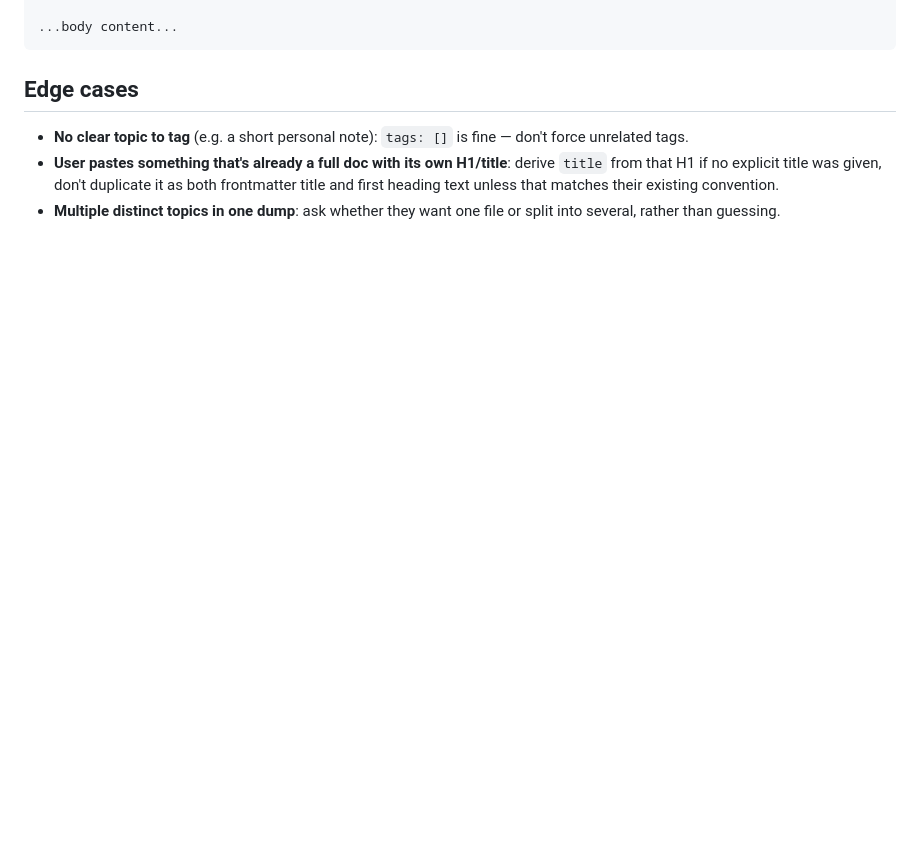
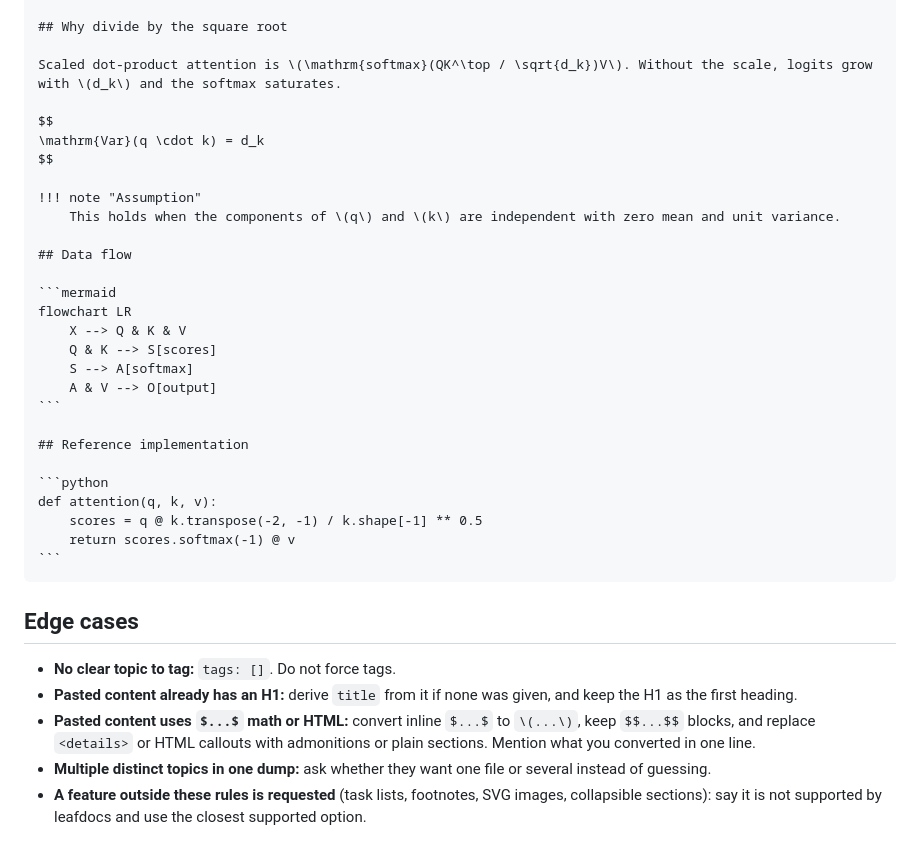
Before and after one commit to anshulraj10/leafdocs, a Markdown page: SKILL.md, the part around one of its changes. Drawn GitHub-style; blank space fills up the shorter version.

`````diff
--- a/SKILL.md
+++ b/SKILL.md
@@ -61,9 +126,38 @@ tags: [leafdocs, aws, deployment]
 
-...body content...
+## Why divide by the square root
+
+Scaled dot-product attention is \(\mathrm{softmax}(QK^\top / \sqrt{d_k})V\). Without the scale, logits grow with \(d_k\) and the softmax saturates.
+
+$$
+\mathrm{Var}(q \cdot k) = d_k
+$$
+
+!!! note "Assumption"
+    This holds when the components of \(q\) and \(k\) are independent with zero mean and unit variance.
+
+## Data flow
+
+```mermaid
+flowchart LR
+    X --> Q & K & V
+    Q & K --> S[scores]
+    S --> A[softmax]
+    A & V --> O[output]
 ```
+
+## Reference implementation
+
+```python
+def attention(q, k, v):
+    scores = q @ k.transpose(-2, -1) / k.shape[-1] ** 0.5
+    return scores.softmax(-1) @ v
+```
+````
 
 ## Edge cases
 
-- **No clear topic to tag** (e.g. a short personal note): `tags: []` is fine — don't force unrelated tags.
-- **User pastes something that's already a full doc with its own H1/title**: derive `title` from that H1 if no explicit title was given, don't duplicate it as both frontmatter title and first heading text unless that matches their existing convention.
-- **Multiple distinct topics in one dump**: ask whether they want one file or split into several, rather than guessing.
+- **No clear topic to tag:** `tags: []`. Do not force tags.
+- **Pasted content already has an H1:** derive `title` from it if none was given, and keep the H1 as the first heading.
+- **Pasted content uses `$...$` math or HTML:** convert inline `$...$` to `\(...\)`, keep `$$...$$` blocks, and replace `<details>` or HTML callouts with admonitions or plain sections. Mention what you converted in one line.
+- **Multiple distinct topics in one dump:** ask whether they want one file or several instead of guessing.
+- **A feature outside these rules is requested** (task lists, footnotes, SVG images, collapsible sections): say it is not supported by leafdocs and use the closest supported option.
`````
Also changed, not shown: other parts of SKILL.md (+94 -29 lines).
